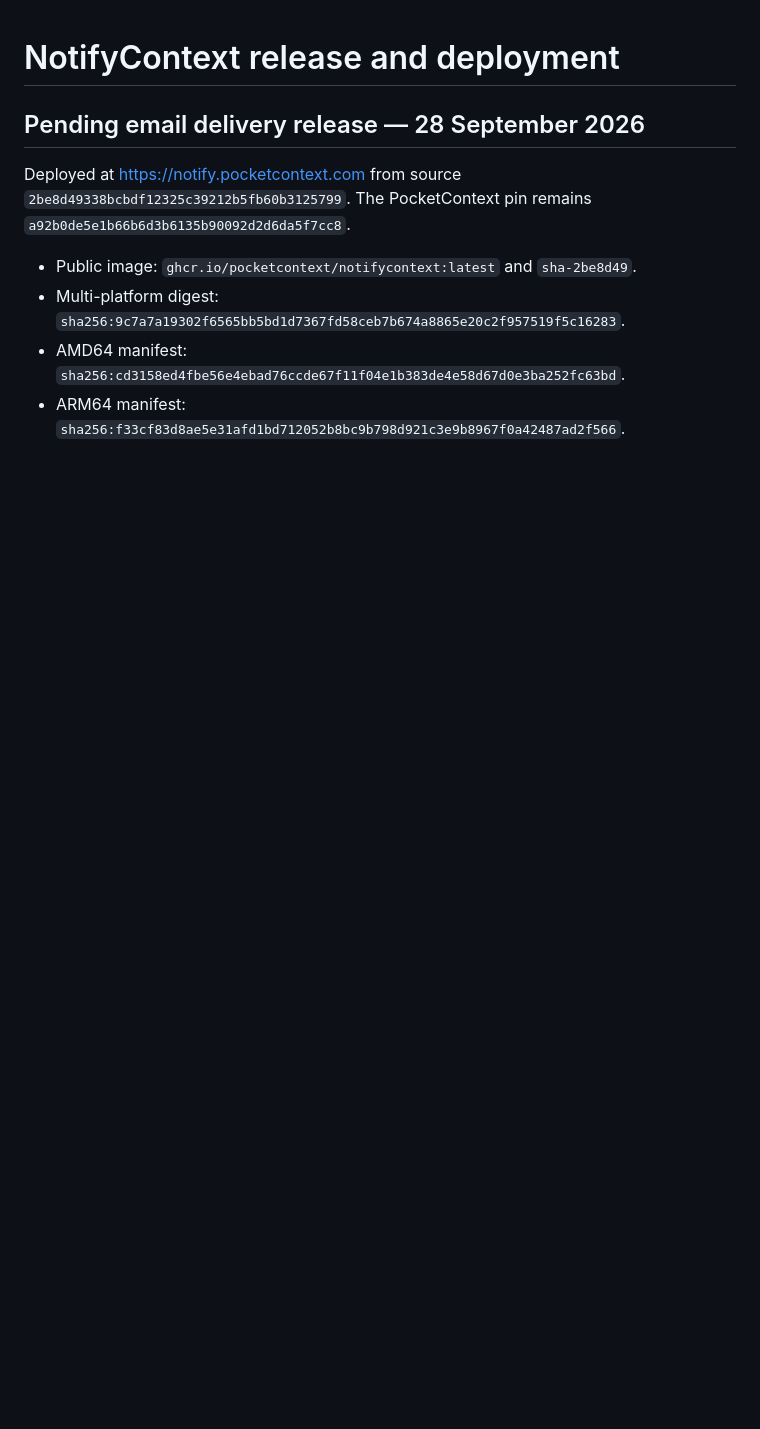
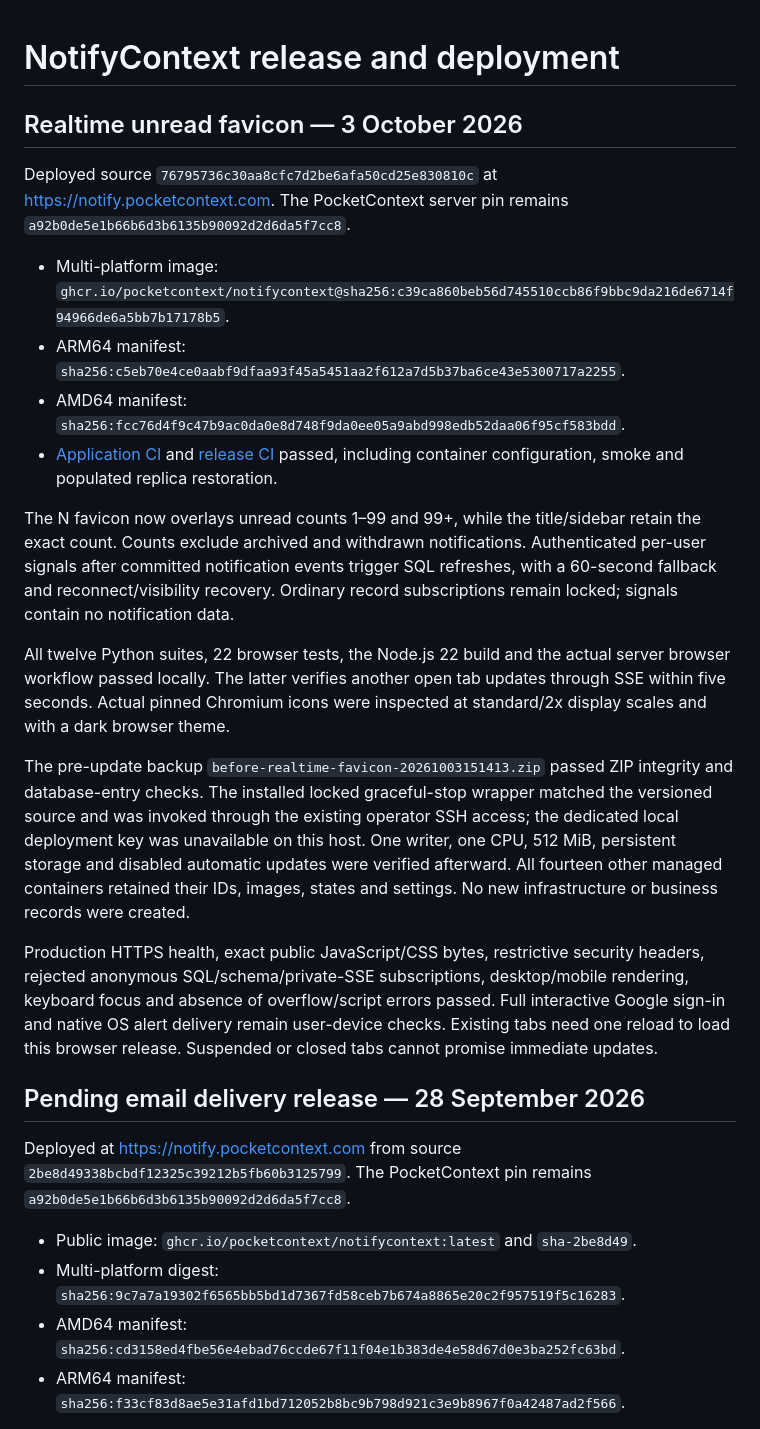
Before and after one commit to pocketcontext/notifycontext, a Markdown page: DEPLOYMENT.md, the part around the change. Drawn GitHub-style; blank space fills up the shorter version.

Commit message:
Record realtime favicon production release [skip ci]

```diff
--- a/DEPLOYMENT.md
+++ b/DEPLOYMENT.md
@@ -1,4 +1,41 @@
 # NotifyContext release and deployment
+
+## Realtime unread favicon — 3 October 2026
+
+Deployed source `76795736c30aa8cfc7d2be6afa50cd25e830810c` at
+https://notify.pocketcontext.com. The PocketContext server pin remains
+`a92b0de5e1b66b6d3b6135b90092d2d6da5f7cc8`.
+
+- Multi-platform image: `ghcr.io/pocketcontext/notifycontext@sha256:c39ca860beb56d745510ccb86f9bbc9da216de6714f94966de6a5bb7b17178b5`.
+- ARM64 manifest: `sha256:c5eb70e4ce0aabf9dfaa93f45a5451aa2f612a7d5b37ba6ce43e5300717a2255`.
+- AMD64 manifest: `sha256:fcc76d4f9c47b9ac0da0e8d748f9da0ee05a9abd998edb52daa06f95cf583bdd`.
+- [Application CI](https://github.com/pocketcontext/notifycontext/actions/runs/37132612514) and [release CI](https://github.com/pocketcontext/notifycontext/actions/runs/37132612678) passed, including container configuration, smoke and populated replica restoration.
+
+The N favicon now overlays unread counts 1–99 and 99+, while the title/sidebar
+retain the exact count. Counts exclude archived and withdrawn notifications.
+Authenticated per-user signals after committed notification events trigger SQL
+refreshes, with a 60-second fallback and reconnect/visibility recovery. Ordinary
+record subscriptions remain locked; signals contain no notification data.
+
+All twelve Python suites, 22 browser tests, the Node.js 22 build and the actual
+server browser workflow passed locally. The latter verifies another open tab
+updates through SSE within five seconds. Actual pinned Chromium icons were
+inspected at standard/2x display scales and with a dark browser theme.
+
+The pre-update backup `before-realtime-favicon-20261003151413.zip` passed ZIP
+integrity and database-entry checks. The installed locked graceful-stop wrapper
+matched the versioned source and was invoked through the existing operator SSH
+access; the dedicated local deployment key was unavailable on this host. One
+writer, one CPU, 512 MiB, persistent storage and disabled automatic updates were
+verified afterward. All fourteen other managed containers retained their IDs,
+images, states and settings. No new infrastructure or business records were created.
+
+Production HTTPS health, exact public JavaScript/CSS bytes, restrictive security
+headers, rejected anonymous SQL/schema/private-SSE subscriptions, desktop/mobile
+rendering, keyboard focus and absence of overflow/script errors passed. Full
+interactive Google sign-in and native OS alert delivery remain user-device checks.
+Existing tabs need one reload to load this browser release. Suspended or closed
+tabs cannot promise immediate updates.
 
 ## Pending email delivery release — 28 September 2026
 
```
